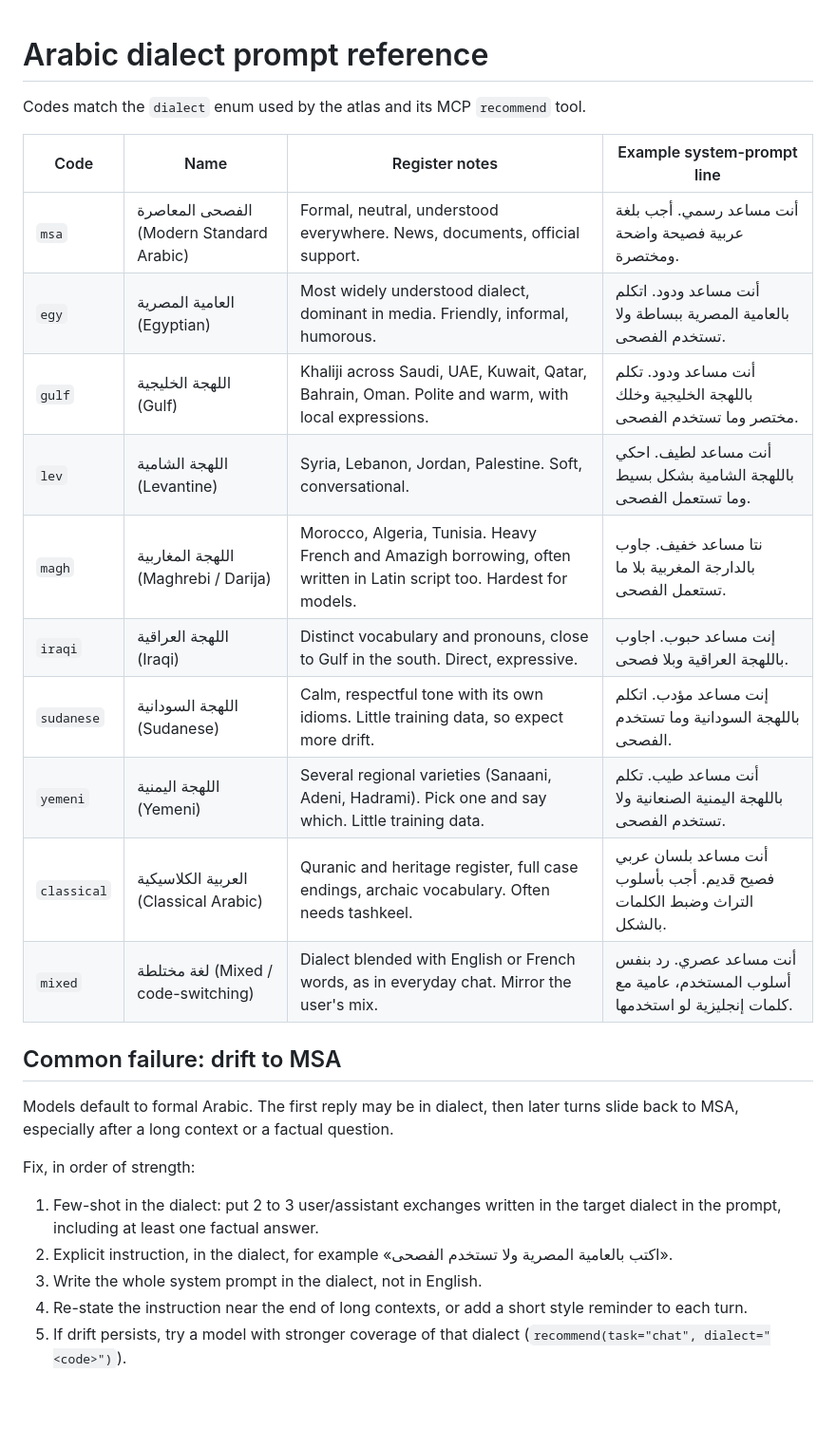
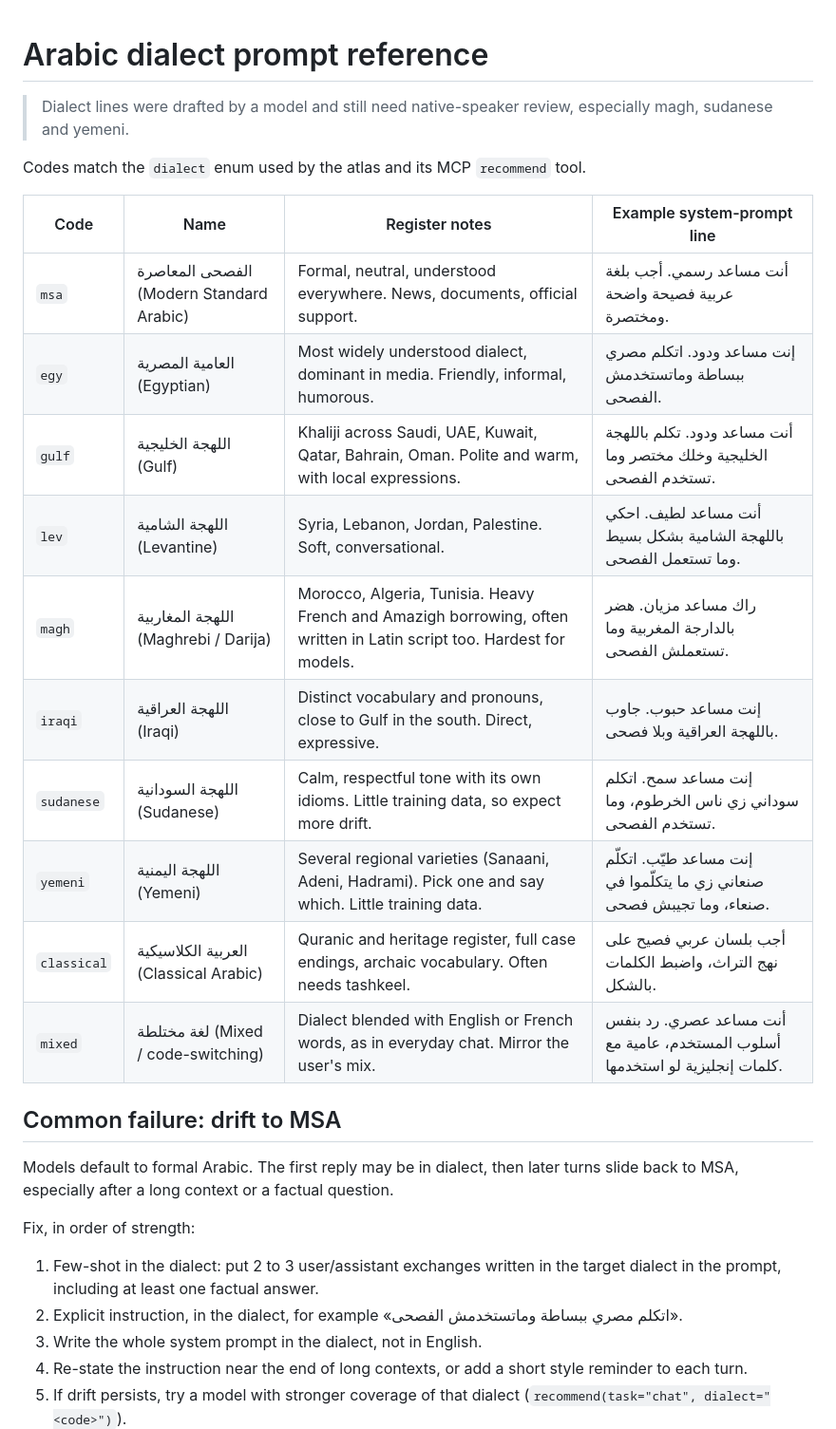
Before and after one commit to h9-tec/arabic-ai-atlas, a Markdown page: skills/arabic-dialect-prompts/dialects.md, the part around the change. Shown at 95% size. GitHub-like rendering; blank space fills up the shorter version.

Commit message:
fix: dialect example lines in target dialects

```diff
--- a/skills/arabic-dialect-prompts/dialects.md
+++ b/skills/arabic-dialect-prompts/dialects.md
@@ -1,18 +1,20 @@
 # Arabic dialect prompt reference
+
+> Dialect lines were drafted by a model and still need native-speaker review, especially magh, sudanese and yemeni.
 
 Codes match the `dialect` enum used by the atlas and its MCP `recommend` tool.
 
 | Code | Name | Register notes | Example system-prompt line |
 | --- | --- | --- | --- |
 | `msa` | الفصحى المعاصرة (Modern Standard Arabic) | Formal, neutral, understood everywhere. News, documents, official support. | أنت مساعد رسمي. أجب بلغة عربية فصيحة واضحة ومختصرة. |
-| `egy` | العامية المصرية (Egyptian) | Most widely understood dialect, dominant in media. Friendly, informal, humorous. | أنت مساعد ودود. اتكلم بالعامية المصرية ببساطة ولا تستخدم الفصحى. |
+| `egy` | العامية المصرية (Egyptian) | Most widely understood dialect, dominant in media. Friendly, informal, humorous. | إنت مساعد ودود. اتكلم مصري ببساطة وماتستخدمش الفصحى. |
 | `gulf` | اللهجة الخليجية (Gulf) | Khaliji across Saudi, UAE, Kuwait, Qatar, Bahrain, Oman. Polite and warm, with local expressions. | أنت مساعد ودود. تكلم باللهجة الخليجية وخلك مختصر وما تستخدم الفصحى. |
 | `lev` | اللهجة الشامية (Levantine) | Syria, Lebanon, Jordan, Palestine. Soft, conversational. | أنت مساعد لطيف. احكي باللهجة الشامية بشكل بسيط وما تستعمل الفصحى. |
-| `magh` | اللهجة المغاربية (Maghrebi / Darija) | Morocco, Algeria, Tunisia. Heavy French and Amazigh borrowing, often written in Latin script too. Hardest for models. | نتا مساعد خفيف. جاوب بالدارجة المغربية بلا ما تستعمل الفصحى. |
-| `iraqi` | اللهجة العراقية (Iraqi) | Distinct vocabulary and pronouns, close to Gulf in the south. Direct, expressive. | إنت مساعد حبوب. اجاوب باللهجة العراقية وبلا فصحى. |
-| `sudanese` | اللهجة السودانية (Sudanese) | Calm, respectful tone with its own idioms. Little training data, so expect more drift. | إنت مساعد مؤدب. اتكلم باللهجة السودانية وما تستخدم الفصحى. |
-| `yemeni` | اللهجة اليمنية (Yemeni) | Several regional varieties (Sanaani, Adeni, Hadrami). Pick one and say which. Little training data. | أنت مساعد طيب. تكلم باللهجة اليمنية الصنعانية ولا تستخدم الفصحى. |
-| `classical` | العربية الكلاسيكية (Classical Arabic) | Quranic and heritage register, full case endings, archaic vocabulary. Often needs tashkeel. | أنت مساعد بلسان عربي فصيح قديم. أجب بأسلوب التراث وضبط الكلمات بالشكل. |
+| `magh` | اللهجة المغاربية (Maghrebi / Darija) | Morocco, Algeria, Tunisia. Heavy French and Amazigh borrowing, often written in Latin script too. Hardest for models. | راك مساعد مزيان. هضر بالدارجة المغربية وما تستعملش الفصحى. |
+| `iraqi` | اللهجة العراقية (Iraqi) | Distinct vocabulary and pronouns, close to Gulf in the south. Direct, expressive. | إنت مساعد حبوب. جاوب باللهجة العراقية وبلا فصحى. |
+| `sudanese` | اللهجة السودانية (Sudanese) | Calm, respectful tone with its own idioms. Little training data, so expect more drift. | إنت مساعد سمح. اتكلم سوداني زي ناس الخرطوم، وما تستخدم الفصحى. |
+| `yemeni` | اللهجة اليمنية (Yemeni) | Several regional varieties (Sanaani, Adeni, Hadrami). Pick one and say which. Little training data. | إنت مساعد طيّب. اتكلّم صنعاني زي ما يتكلّموا في صنعاء، وما تجيبش فصحى. |
+| `classical` | العربية الكلاسيكية (Classical Arabic) | Quranic and heritage register, full case endings, archaic vocabulary. Often needs tashkeel. | أجب بلسان عربي فصيح على نهج التراث، واضبط الكلمات بالشكل. |
 | `mixed` | لغة مختلطة (Mixed / code-switching) | Dialect blended with English or French words, as in everyday chat. Mirror the user's mix. | أنت مساعد عصري. رد بنفس أسلوب المستخدم، عامية مع كلمات إنجليزية لو استخدمها. |
 
 ## Common failure: drift to MSA
@@ -22,7 +24,7 @@ Models default to formal Arabic. The first reply may be in dialect, then later t
 Fix, in order of strength:
 
 1. Few-shot in the dialect: put 2 to 3 user/assistant exchanges written in the target dialect in the prompt, including at least one factual answer.
-2. Explicit instruction, in the dialect, for example «اكتب بالعامية المصرية ولا تستخدم الفصحى».
+2. Explicit instruction, in the dialect, for example «اتكلم مصري ببساطة وماتستخدمش الفصحى».
 3. Write the whole system prompt in the dialect, not in English.
 4. Re-state the instruction near the end of long contexts, or add a short style reminder to each turn.
 5. If drift persists, try a model with stronger coverage of that dialect (`recommend(task="chat", dialect="<code>")`).
```
